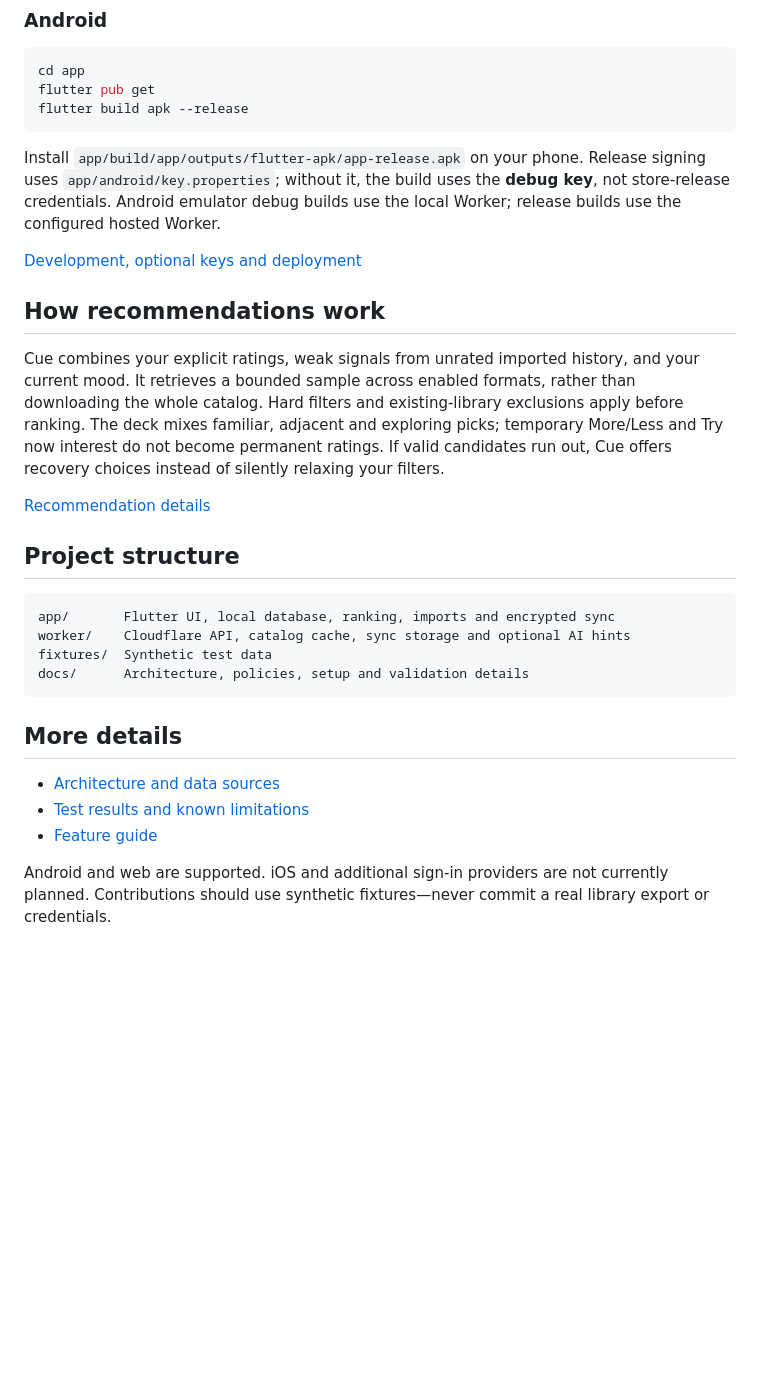
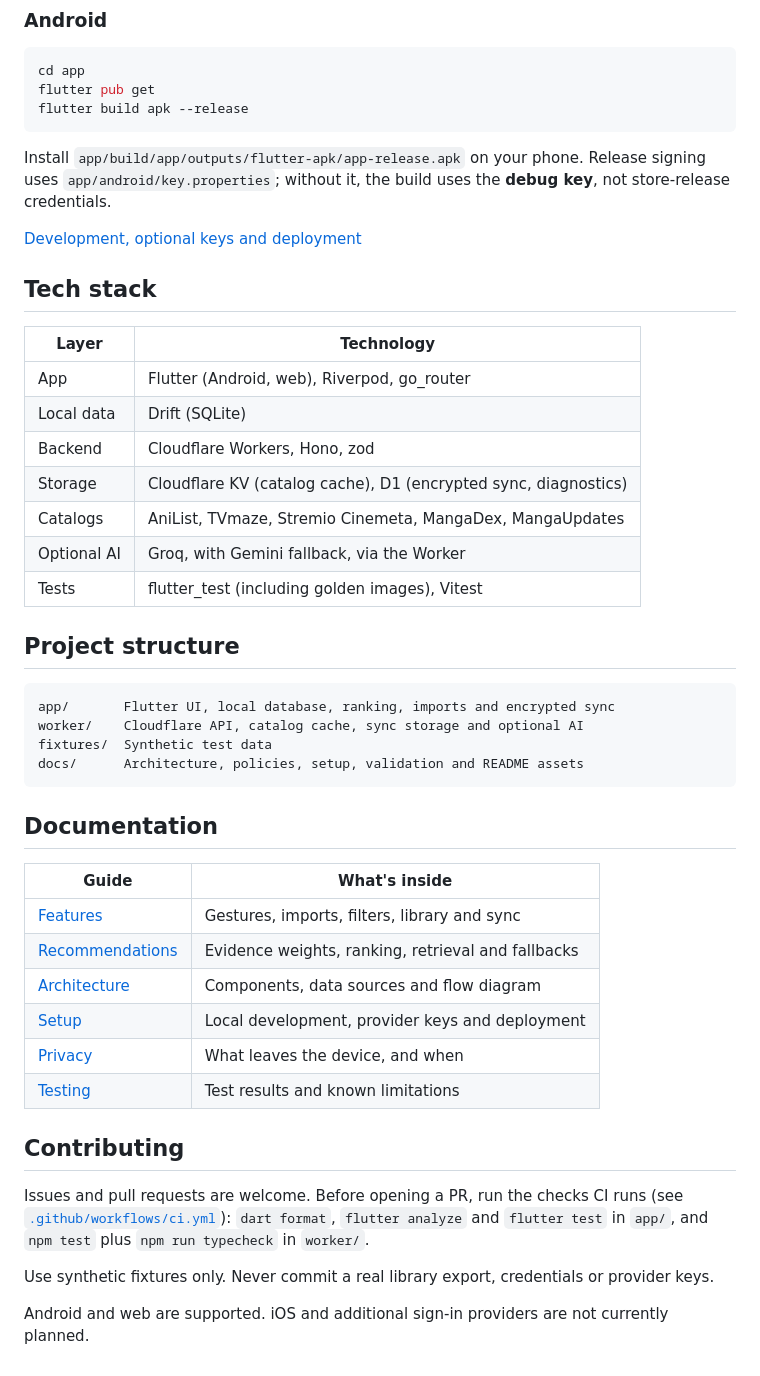
Before and after one commit to DdarkSaber/cue, a Markdown page: README.md, the part around one of its changes. GitHub-like rendering; blank space fills up the shorter version.

````diff
--- a/README.md
+++ b/README.md
@@ -69,38 +132,51 @@ flutter build apk --release
 
 Install `app/build/app/outputs/flutter-apk/app-release.apk` on your phone.
 Release signing uses `app/android/key.properties`; without it, the build uses
-the **debug key**, not store-release credentials. Android emulator debug builds
-use the local Worker; release builds use the configured hosted Worker.
+the **debug key**, not store-release credentials.
 
 [Development, optional keys and deployment](docs/SETUP.md)
 
-## How recommendations work
+## Tech stack
 
-Cue combines your explicit ratings, weak signals from unrated imported history,
-and your current mood. It retrieves a bounded sample across enabled formats,
-rather than downloading the whole catalog. Hard filters and existing-library
-exclusions apply before ranking. The deck mixes familiar, adjacent and exploring
-picks; temporary More/Less and Try now interest do not become permanent ratings.
-If valid candidates run out, Cue offers recovery choices instead of silently
-relaxing your filters.
-
-[Recommendation details](docs/RECOMMENDATIONS.md)
+| Layer | Technology |
+|---|---|
+| App | Flutter (Android, web), Riverpod, go_router |
+| Local data | Drift (SQLite) |
+| Backend | Cloudflare Workers, Hono, zod |
+| Storage | Cloudflare KV (catalog cache), D1 (encrypted sync, diagnostics) |
+| Catalogs | AniList, TVmaze, Stremio Cinemeta, MangaDex, MangaUpdates |
+| Optional AI | Groq, with Gemini fallback, via the Worker |
+| Tests | flutter_test (including golden images), Vitest |
 
 ## Project structure
 
 ```text
 app/       Flutter UI, local database, ranking, imports and encrypted sync
-worker/    Cloudflare API, catalog cache, sync storage and optional AI hints
+worker/    Cloudflare API, catalog cache, sync storage and optional AI
 fixtures/  Synthetic test data
-docs/      Architecture, policies, setup and validation details
+docs/      Architecture, policies, setup, validation and README assets
 ```
 
-## More details
+## Documentation
 
-- [Architecture and data sources](docs/ARCHITECTURE.md)
-- [Test results and known limitations](docs/TESTING.md)
-- [Feature guide](docs/FEATURES.md)
+| Guide | What's inside |
+|---|---|
+| [Features](docs/FEATURES.md) | Gestures, imports, filters, library and sync |
+| [Recommendations](docs/RECOMMENDATIONS.md) | Evidence weights, ranking, retrieval and fallbacks |
+| [Architecture](docs/ARCHITECTURE.md) | Components, data sources and flow diagram |
+| [Setup](docs/SETUP.md) | Local development, provider keys and deployment |
+| [Privacy](docs/PRIVACY.md) | What leaves the device, and when |
+| [Testing](docs/TESTING.md) | Test results and known limitations |
+
+## Contributing
+
+Issues and pull requests are welcome. Before opening a PR, run the checks CI
+runs (see [`.github/workflows/ci.yml`](.github/workflows/ci.yml)): `dart format`,
+`flutter analyze` and `flutter test` in `app/`, and `npm test` plus
+`npm run typecheck` in `worker/`.
+
+Use synthetic fixtures only. Never commit a real library export, credentials
+or provider keys.
 
 Android and web are supported. iOS and additional sign-in providers are not
-currently planned. Contributions should use synthetic fixtures—never commit a
-real library export or credentials.
+currently planned.
````
Also changed, not shown: other parts of README.md (+86 -23 lines), docs/assets/hero.png (added), docs/assets/phone-showcase.png (added), 1 other file.
